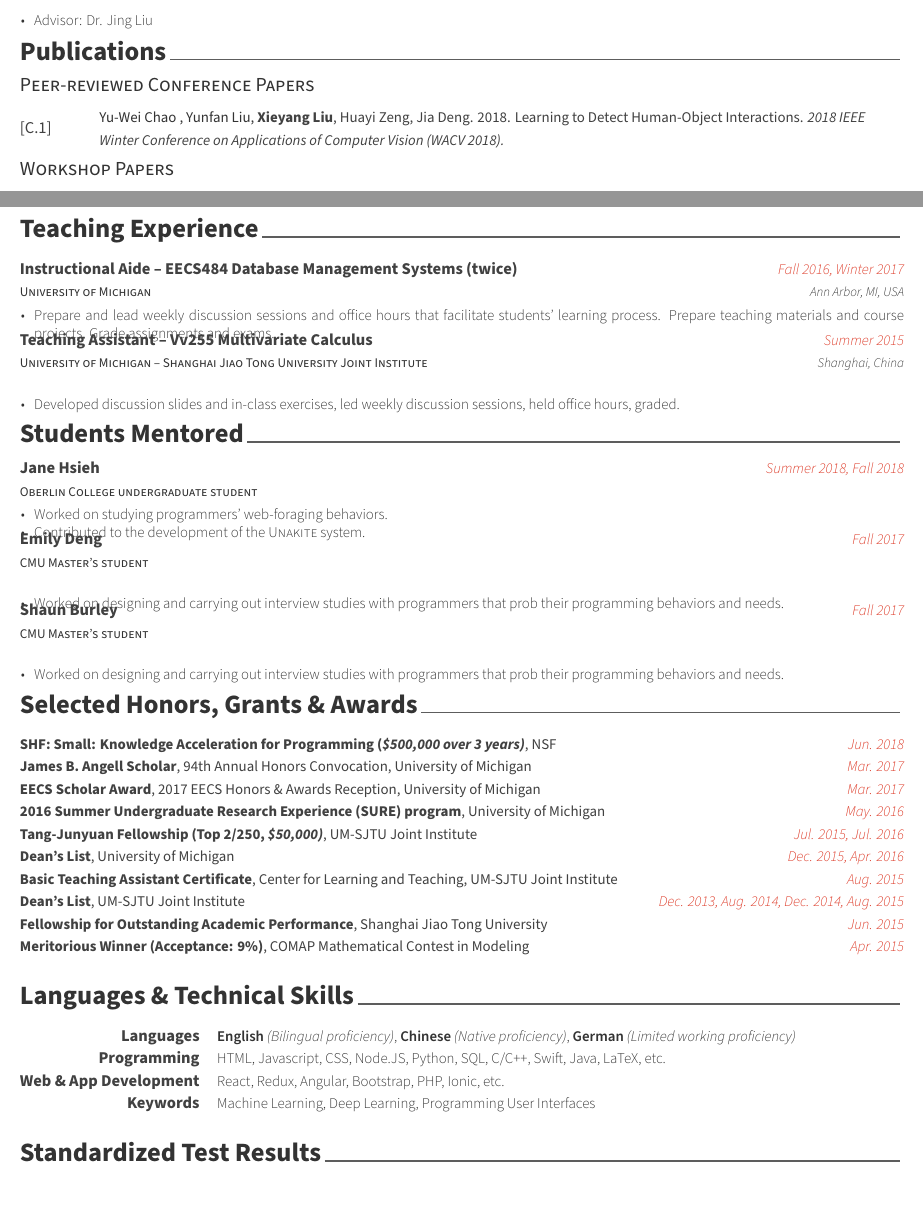
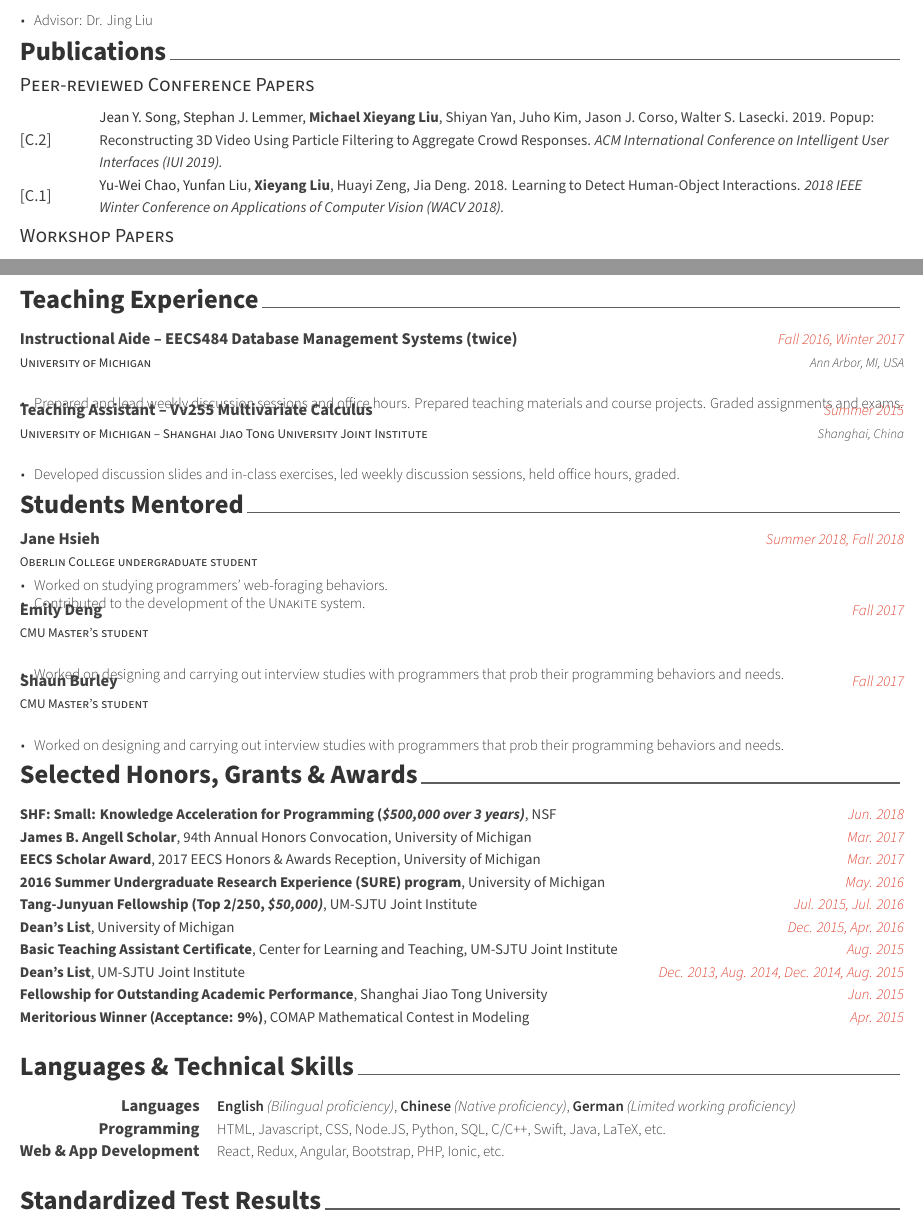
Before and after one commit to lxieyang/cv-development, a LaTeX CV (cv.tex, which reads cv/experience.tex, cv/publications.tex, cv/skills.tex): two parts of pages 1 and 2 of 2, joined at a grey line, cut so that both start at the same text. Compiled offline with XeLaTeX.

Commit message:
update IUI

```diff
--- a/cv/experience.tex
+++ b/cv/experience.tex
@@ -52,7 +52,7 @@
   {Ann Arbor, MI, USA} % Location
   {
     \begin{cvitems} % Description(s) of tasks/responsibilities
-      \item {Prepare and lead weekly discussion sessions and office hours that facilitate students' learning process. Prepare teaching materials and course projects. Grade assignments and exams.}
+      \item {Prepared and lead weekly discussion sessions and office hours. Prepared teaching materials and course projects. Graded assignments and exams.}
     \end{cvitems}
   }
 
--- a/cv/publications.tex
+++ b/cv/publications.tex
@@ -4,8 +4,11 @@
 \cvsubsection{Peer-reviewed Conference Papers}
 
 \begin{cvpubs}
+\cvpub{C.2} % Category
+{Jean Y. Song, Stephan J. Lemmer, \boldauthor{Michael Xieyang Liu}, Shiyan Yan, Juho Kim, Jason J. Corso, Walter S. Lasecki. 2019. Popup: Reconstructing 3D Video Using Particle Filtering to Aggregate Crowd Responses. \conference{ACM International Conference on Intelligent User Interfaces (IUI 2019).}} % Paper
+
 \cvpub{C.1} % Category
-{Yu-Wei Chao , Yunfan Liu, \boldauthor{Xieyang Liu}, Huayi Zeng, Jia Deng. 2018. Learning to Detect Human-Object Interactions. \conference{2018 IEEE Winter Conference on Applications of Computer Vision (WACV 2018).}} % Paper
+{Yu-Wei Chao, Yunfan Liu, \boldauthor{Xieyang Liu}, Huayi Zeng, Jia Deng. 2018. Learning to Detect Human-Object Interactions. \conference{2018 IEEE Winter Conference on Applications of Computer Vision (WACV 2018).}} % Paper
 \end{cvpubs}
 
 
--- a/cv/skills.tex
+++ b/cv/skills.tex
@@ -13,9 +13,9 @@
     {Web \& App Development} % Category
     {React, Redux, Angular, Bootstrap, PHP, Ionic, etc.} % Skills
 
-  \cvskill
-    {Keywords} % Category
-    {Machine Learning, Deep Learning, Programming User Interfaces} % Skills
+  % \cvskill
+    % {Keywords} % Category
+    % {Machine Learning, Deep Learning, Programming User Interfaces} % Skills
 
 \end{cvskills}
 
```
